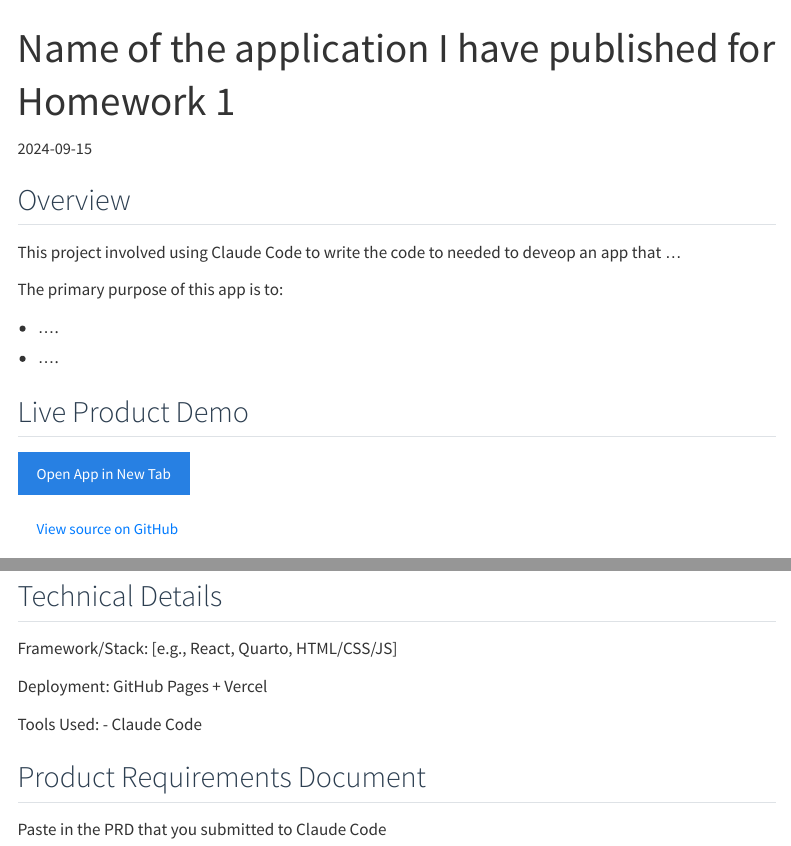
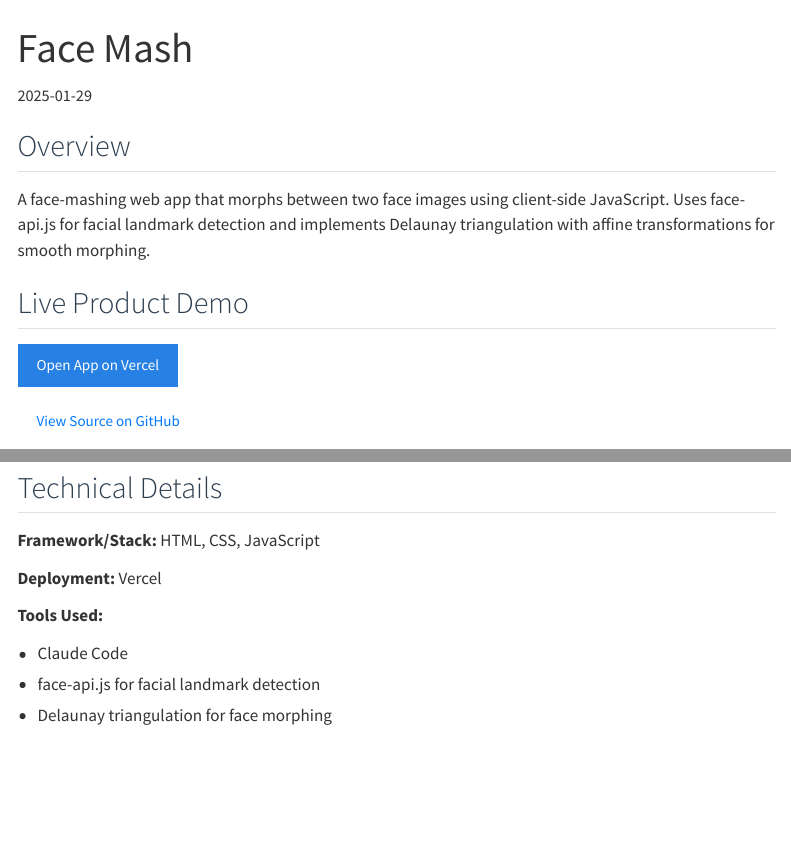
Before and after one commit to owjfaller/portfolio, a Quarto document (projects/project-1.qmd): the page in a window 1100 px wide, from its top, and a second part further down, joined at a grey line. Rendered offline with R 4.5, knitr and Pandoc in place of Quarto, with nearby package versions; menus at the side of the page are left out.

Commit message:
Update Projects page with Face Mash
Co-Authored-By: Claude Opus 4.5 <noreply@anthropic.com>

```diff
--- a/projects/project-1.qmd
+++ b/projects/project-1.qmd
@@ -1,54 +1,48 @@
 ---
-title: "Name of the application I have published for Homework 1"
-date: "2024-09-15"
+title: "Face Mash"
+date: "2025-01-29"
 categories: [GitHub, Vercel, Claude Code]
 ---
 
 ## Overview
 
-This project involved using Claude Code to write the code to needed to deveop an app that ...
-
-The primary purpose of this app is to:
-
-- ....
-- ....
+A face-mashing web app that morphs between two face images using client-side JavaScript. Uses face-api.js for facial landmark detection and implements Delaunay triangulation with affine transformations for smooth morphing.
 
 ## Live Product Demo
 
 <div class="d-flex justify-content-center gap-3 my-4">
-  <!-- Open App button -->
+  <!-- Vercel button -->
   <a class="btn btn-primary d-inline-flex align-items-center"
-     href="https://tetris-game-egc6.vercel.app/"
+     href="https://face-mash-six.vercel.app"
      target="_blank" rel="noopener"
      aria-label="Open live app">
     <i class="fa-solid fa-window-restore me-2" aria-hidden="true"></i>
-    Open App in New Tab
+    Open App on Vercel
   </a>
 
   <!-- GitHub Source button -->
   <a class="btn btn-outline-dark d-inline-flex align-items-center"
-     href="https://github.com/your-user/your-repo"
+     href="https://github.com/owjfaller/Face-Mash"
      target="_blank" rel="noopener"
      aria-label="Open GitHub source">
     <i class="fa-brands fa-github me-2" aria-hidden="true"></i>
-    View source on GitHub
+    View Source on GitHub
   </a>
 </div>
 
-<iframe src="https://tetris-game-egc6.vercel.app/"
-        style="width:100%; height:900px; border:none;"
+<iframe src="https://face-mash-six.vercel.app"
+        style="width:100%; height:700px; border:none; border-radius: 8px;"
         allowfullscreen>
 </iframe>
 
 ## Technical Details
 
-Framework/Stack: [e.g., React, Quarto, HTML/CSS/JS]
+**Framework/Stack:** HTML, CSS, JavaScript
 
-Deployment: GitHub Pages + Vercel
+**Deployment:** Vercel
 
-Tools Used:
--   Claude Code
+**Tools Used:**
 
-## Product Requirements Document
-
-Paste in the PRD that you submitted to Claude Code
+- Claude Code
+- face-api.js for facial landmark detection
+- Delaunay triangulation for face morphing
```
Also changed, not shown: _quarto.yml (+2 -14 lines), 10 other files.
